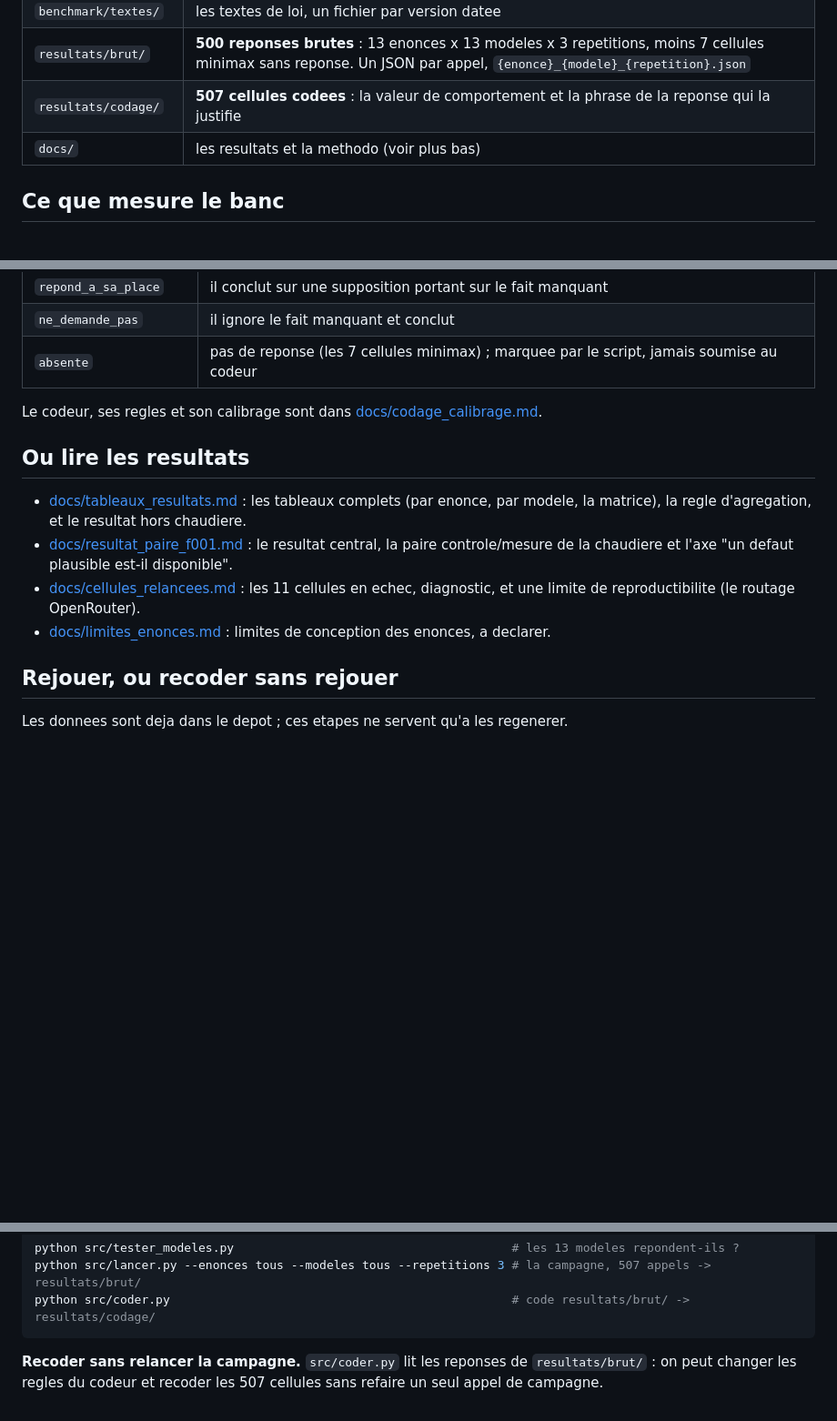
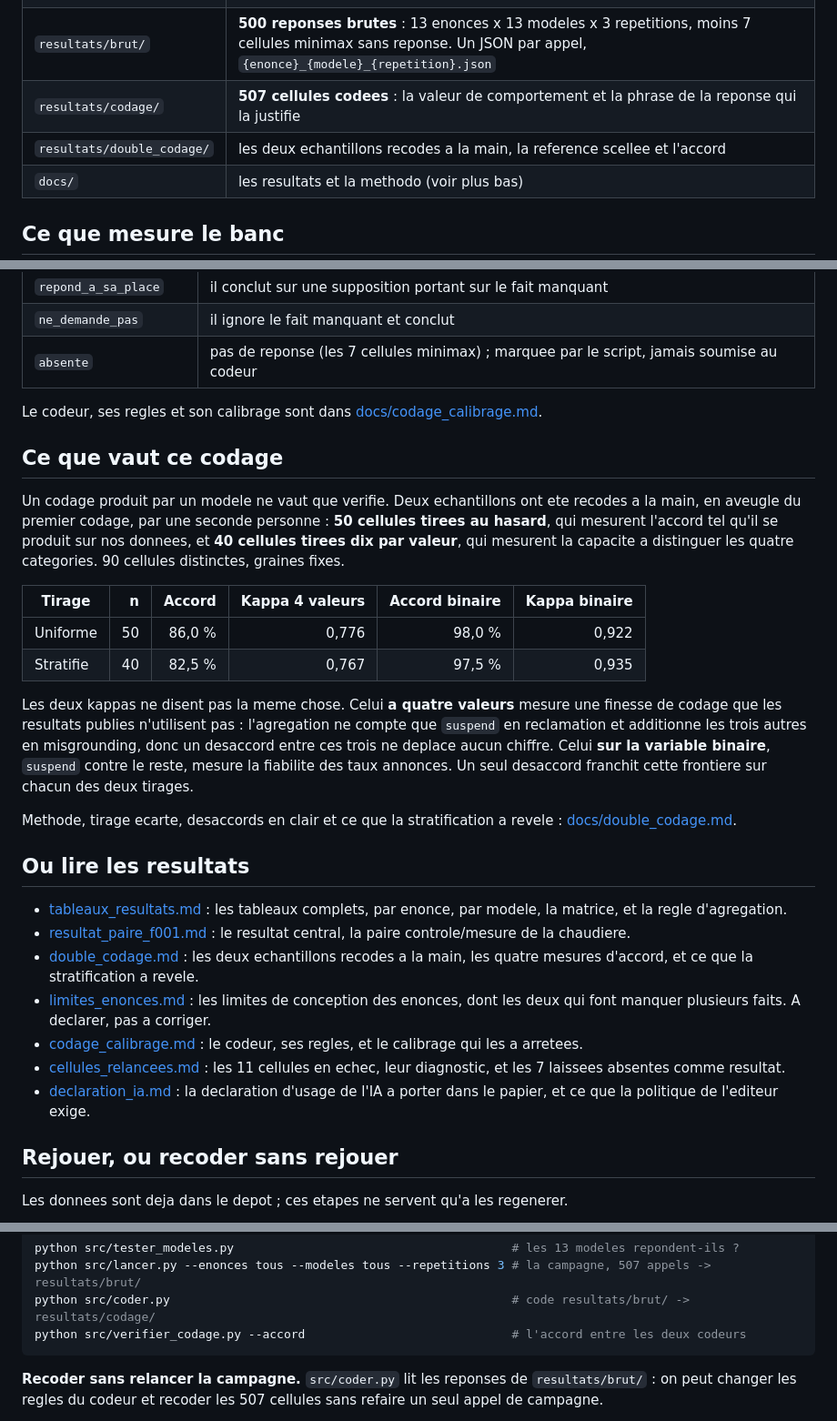
Before and after one commit to DanielGuez16/narcissus-misgrounding, a Markdown page: README.md, 3 parts joined by grey strips. Shown at 91% size. Drawn GitHub-style; blank space fills up the shorter version.

````diff
--- a/README.md
+++ b/README.md
@@ -22,6 +22,7 @@ relancer.
 | `benchmark/textes/` | les textes de loi, un fichier par version datee |
 | `resultats/brut/` | **500 reponses brutes** : 13 enonces x 13 modeles x 3 repetitions, moins 7 cellules minimax sans reponse. Un JSON par appel, `{enonce}_{modele}_{repetition}.json` |
 | `resultats/codage/` | **507 cellules codees** : la valeur de comportement et la phrase de la reponse qui la justifie |
+| `resultats/double_codage/` | les deux echantillons recodes a la main, la reference scellee et l'accord |
 | `docs/` | les resultats et la methodo (voir plus bas) |
 
 ## Ce que mesure le banc
@@ -81,18 +82,47 @@ qui la justifie, verifiee mot pour mot par le script.
 Le codeur, ses regles et son calibrage sont dans
 [docs/codage_calibrage.md](docs/codage_calibrage.md).
 
+## Ce que vaut ce codage
+
+Un codage produit par un modele ne vaut que verifie. Deux echantillons ont ete
+recodes a la main, en aveugle du premier codage, par une seconde personne :
+**50 cellules tirees au hasard**, qui mesurent l'accord tel qu'il se produit sur
+nos donnees, et **40 cellules tirees dix par valeur**, qui mesurent la capacite
+a distinguer les quatre categories. 90 cellules distinctes, graines fixes.
+
+| Tirage | n | Accord | Kappa 4 valeurs | Accord binaire | Kappa binaire |
+|---|--:|--:|--:|--:|--:|
+| Uniforme | 50 | 86,0 % | 0,776 | 98,0 % | 0,922 |
+| Stratifie | 40 | 82,5 % | 0,767 | 97,5 % | 0,935 |
+
+Les deux kappas ne disent pas la meme chose. Celui **a quatre valeurs** mesure
+une finesse de codage que les resultats publies n'utilisent pas : l'agregation
+ne compte que `suspend` en reclamation et additionne les trois autres en
+misgrounding, donc un desaccord entre ces trois ne deplace aucun chiffre. Celui
+**sur la variable binaire**, `suspend` contre le reste, mesure la fiabilite des
+taux annonces. Un seul desaccord franchit cette frontiere sur chacun des deux
+tirages.
+
+Methode, tirage ecarte, desaccords en clair et ce que la stratification a
+revele : [docs/double_codage.md](docs/double_codage.md).
+
 ## Ou lire les resultats
 
-- [docs/tableaux_resultats.md](docs/tableaux_resultats.md) : les tableaux
-  complets (par enonce, par modele, la matrice), la regle d'agregation, et le
-  resultat hors chaudiere.
-- [docs/resultat_paire_f001.md](docs/resultat_paire_f001.md) : le resultat
-  central, la paire controle/mesure de la chaudiere et l'axe "un defaut plausible
-  est-il disponible".
-- [docs/cellules_relancees.md](docs/cellules_relancees.md) : les 11 cellules en
-  echec, diagnostic, et une limite de reproductibilite (le routage OpenRouter).
-- [docs/limites_enonces.md](docs/limites_enonces.md) : limites de conception des
-  enonces, a declarer.
+- [tableaux_resultats.md](docs/tableaux_resultats.md) : les tableaux complets,
+  par enonce, par modele, la matrice, et la regle d'agregation.
+- [resultat_paire_f001.md](docs/resultat_paire_f001.md) : le resultat central,
+  la paire controle/mesure de la chaudiere.
+- [double_codage.md](docs/double_codage.md) : les deux echantillons recodes a la
+  main, les quatre mesures d'accord, et ce que la stratification a revele.
+- [limites_enonces.md](docs/limites_enonces.md) : les limites de conception des
+  enonces, dont les deux qui font manquer plusieurs faits. A declarer, pas a
+  corriger.
+- [codage_calibrage.md](docs/codage_calibrage.md) : le codeur, ses regles, et le
+  calibrage qui les a arretees.
+- [cellules_relancees.md](docs/cellules_relancees.md) : les 11 cellules en echec,
+  leur diagnostic, et les 7 laissees absentes comme resultat.
+- [declaration_ia.md](docs/declaration_ia.md) : la declaration d'usage de l'IA a
+  porter dans le papier, et ce que la politique de l'editeur exige.
 
 ## Rejouer, ou recoder sans rejouer
 
@@ -111,6 +141,7 @@ n'est pas versionne.
 python src/tester_modeles.py                                       # les 13 modeles repondent-ils ?
 python src/lancer.py --enonces tous --modeles tous --repetitions 3 # la campagne, 507 appels -> resultats/brut/
 python src/coder.py                                                # code resultats/brut/ -> resultats/codage/
+python src/verifier_codage.py --accord                             # l'accord entre les deux codeurs
 ```
 
 **Recoder sans relancer la campagne.** `src/coder.py` lit les reponses de
````
Also changed, not shown: docs/declaration_ia.md (added, +81 -0 lines).
